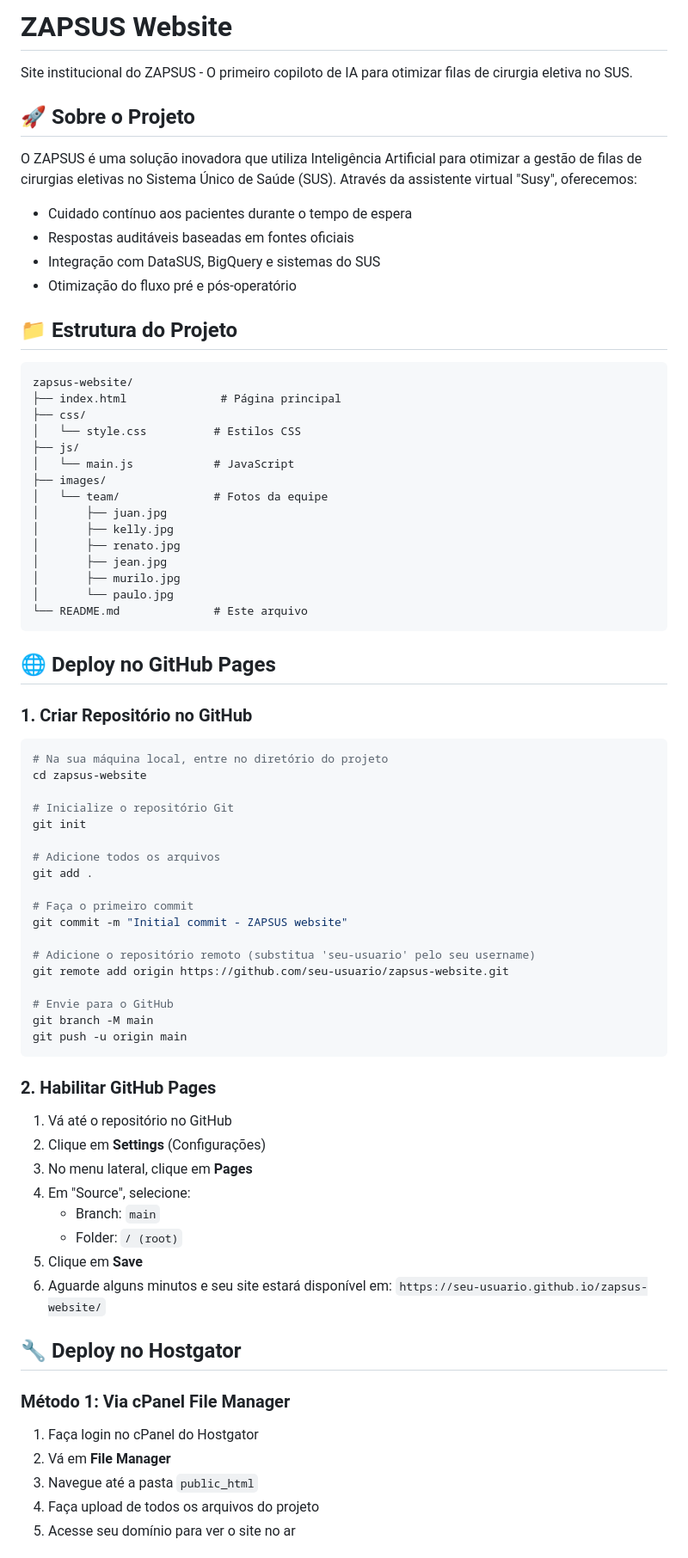
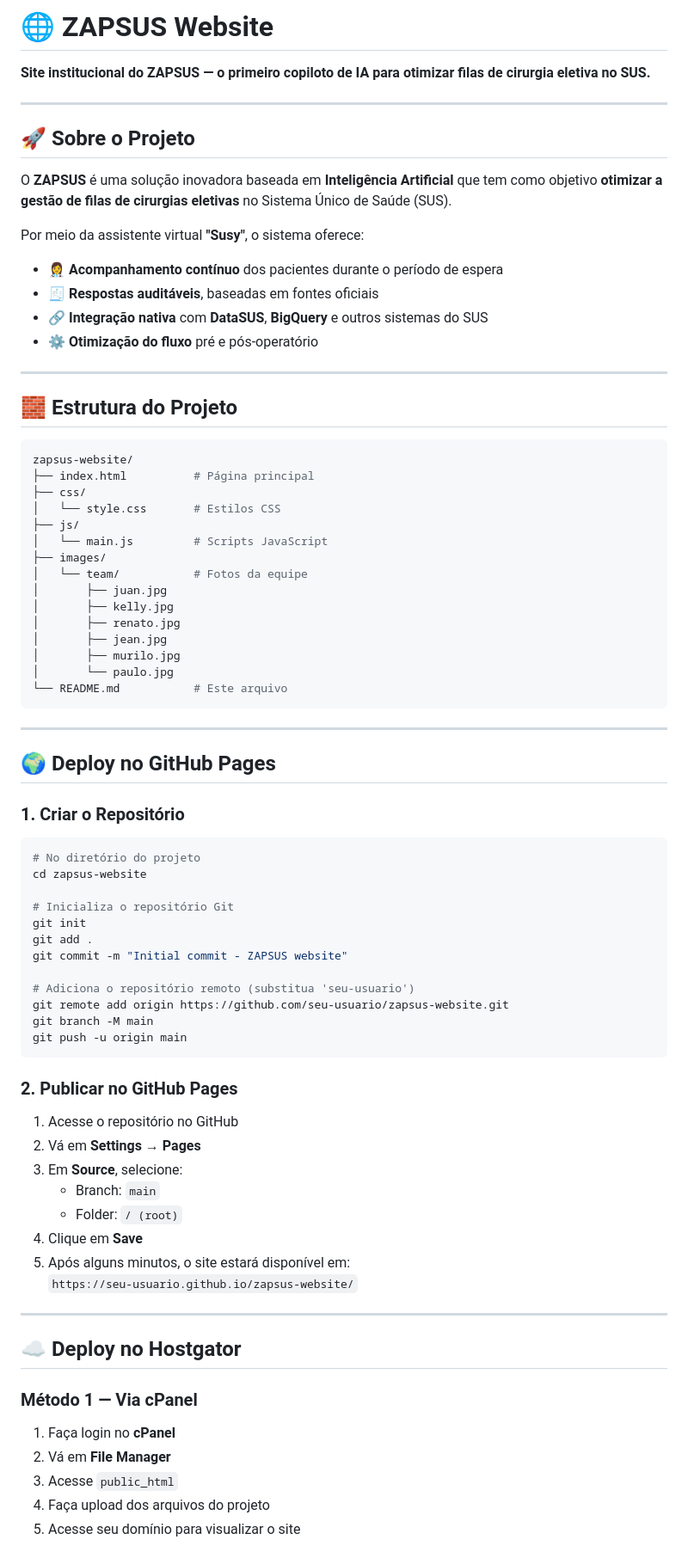
Before and after one commit to murilomn58/zapsus_site, a Markdown page: README.md, the part around the change printed below. Shown: that part at 86% size. GitHub-like rendering.

````diff
--- a/README.md
+++ b/README.md
@@ -1,80 +1,79 @@
-# ZAPSUS Website
+# 🌐 ZAPSUS Website
+**Site institucional do ZAPSUS — o primeiro copiloto de IA para otimizar filas de cirurgia eletiva no SUS.**
 
-Site institucional do ZAPSUS - O primeiro copiloto de IA para otimizar filas de cirurgia eletiva no SUS.
+---
 
 ## 🚀 Sobre o Projeto
 
-O ZAPSUS é uma solução inovadora que utiliza Inteligência Artificial para otimizar a gestão de filas de cirurgias eletivas no Sistema Único de Saúde (SUS). Através da assistente virtual "Susy", oferecemos:
+O **ZAPSUS** é uma solução inovadora baseada em **Inteligência Artificial** que tem como objetivo **otimizar a gestão de filas de cirurgias eletivas** no Sistema Único de Saúde (SUS).
 
-- Cuidado contínuo aos pacientes durante o tempo de espera
-- Respostas auditáveis baseadas em fontes oficiais
-- Integração com DataSUS, BigQuery e sistemas do SUS
-- Otimização do fluxo pré e pós-operatório
+Por meio da assistente virtual **"Susy"**, o sistema oferece:
+- 👩‍⚕️ **Acompanhamento contínuo** dos pacientes durante o período de espera
+- 🧾 **Respostas auditáveis**, baseadas em fontes oficiais
+- 🔗 **Integração nativa** com **DataSUS**, **BigQuery** e outros sistemas do SUS
+- ⚙️ **Otimização do fluxo** pré e pós-operatório
 
-## 📁 Estrutura do Projeto
+---
 
-```
+## 🧱 Estrutura do Projeto
+
+```bash
 zapsus-website/
-├── index.html              # Página principal
+├── index.html          # Página principal
 ├── css/
-│   └── style.css          # Estilos CSS
+│   └── style.css       # Estilos CSS
 ├── js/
-│   └── main.js            # JavaScript
+│   └── main.js         # Scripts JavaScript
 ├── images/
-│   └── team/              # Fotos da equipe
+│   └── team/           # Fotos da equipe
 │       ├── juan.jpg
 │       ├── kelly.jpg
 │       ├── renato.jpg
 │       ├── jean.jpg
 │       ├── murilo.jpg
 │       └── paulo.jpg
-└── README.md              # Este arquivo
+└── README.md           # Este arquivo
 ```
 
-## 🌐 Deploy no GitHub Pages
+---
 
-### 1. Criar Repositório no GitHub
+## 🌍 Deploy no GitHub Pages
+
+### 1. Criar o Repositório
 
 ```bash
-# Na sua máquina local, entre no diretório do projeto
+# No diretório do projeto
 cd zapsus-website
 
-# Inicialize o repositório Git
+# Inicializa o repositório Git
 git init
-
-# Adicione todos os arquivos
 git add .
-
-# Faça o primeiro commit
 git commit -m "Initial commit - ZAPSUS website"
 
-# Adicione o repositório remoto (substitua 'seu-usuario' pelo seu username)
+# Adiciona o repositório remoto (substitua 'seu-usuario')
 git remote add origin https://github.com/seu-usuario/zapsus-website.git
-
-# Envie para o GitHub
 git branch -M main
 git push -u origin main
 ```
 
-### 2. Habilitar GitHub Pages
-
-1. Vá até o repositório no GitHub
-2. Clique em **Settings** (Configurações)
-3. No menu lateral, clique em **Pages**
-4. Em "Source", selecione:
+### 2. Publicar no GitHub Pages
+1. Acesse o repositório no GitHub
+2. Vá em **Settings → Pages**
+3. Em **Source**, selecione:
    - Branch: `main`
    - Folder: `/ (root)`
-5. Clique em **Save**
-6. Aguarde alguns minutos e seu site estará disponível em:
+4. Clique em **Save**
+5. Após alguns minutos, o site estará disponível em:
    `https://seu-usuario.github.io/zapsus-website/`
 
-## 🔧 Deploy no Hostgator
+---
 
-### Método 1: Via cPanel File Manager
+## ☁️ Deploy no Hostgator
 
-1. Faça login no cPanel do Hostgator
+### Método 1 — Via cPanel
+1. Faça login no **cPanel**
 2. Vá em **File Manager**
-3. Navegue até a pasta `public_html`
-4. Faça upload de todos os arquivos do projeto
-5. Acesse seu domínio para ver o site no ar
+3. Acesse `public_html`
+4. Faça upload dos arquivos do projeto
+5. Acesse seu domínio para visualizar o site
 
````
Also changed, not shown: other parts of README.md (+64 -64 lines).
